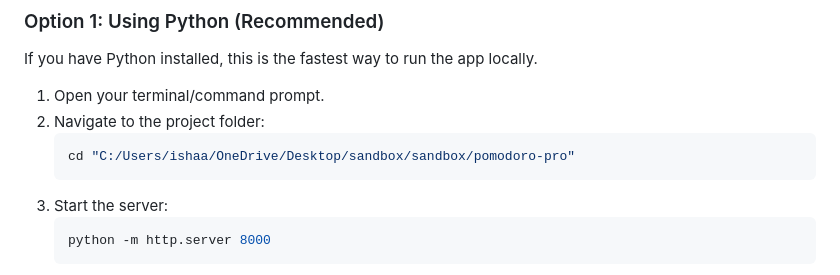
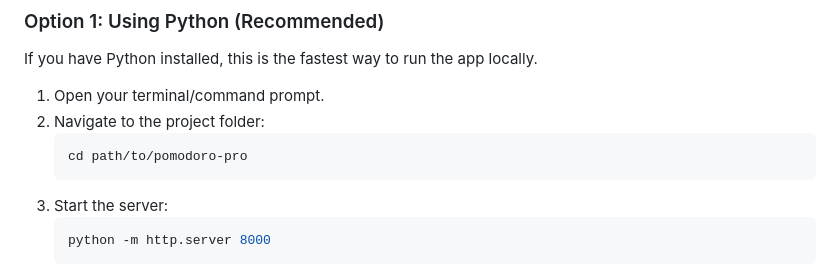
Before and after one commit to jucish2019-a11y/pomodoro-pro, a Markdown page: README.md, the part around the change. GitHub-like rendering.

Commit message:
Remove hardcoded local path from README
Co-Authored-By: Claude Opus 4.6 <noreply@anthropic.com>

````diff
--- a/README.md
+++ b/README.md
@@ -44,7 +44,7 @@ If you have Python installed, this is the fastest way to run the app locally.
 1. Open your terminal/command prompt.
 2. Navigate to the project folder:
    ```bash
-   cd "C:/Users/ishaa/OneDrive/Desktop/sandbox/sandbox/pomodoro-pro"
+   cd path/to/pomodoro-pro
    ```
 3. Start the server:
    ```bash
````
